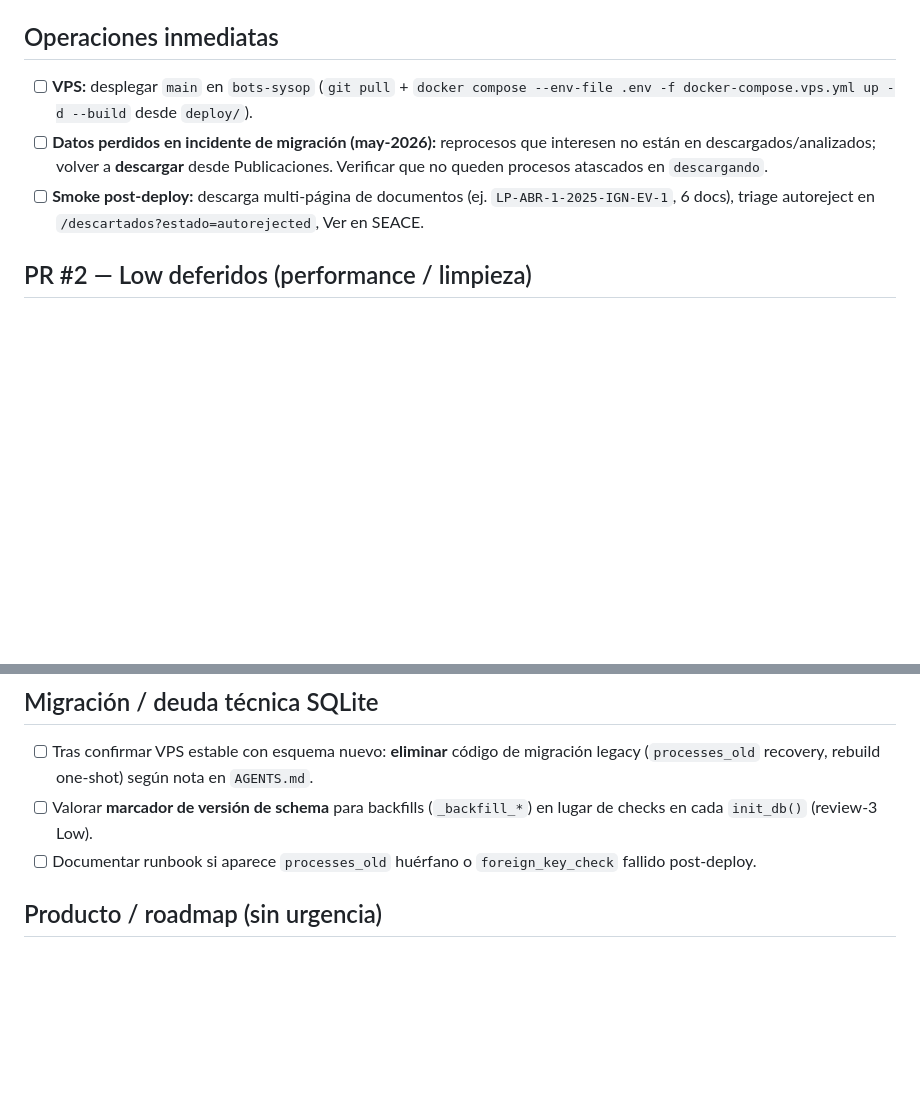
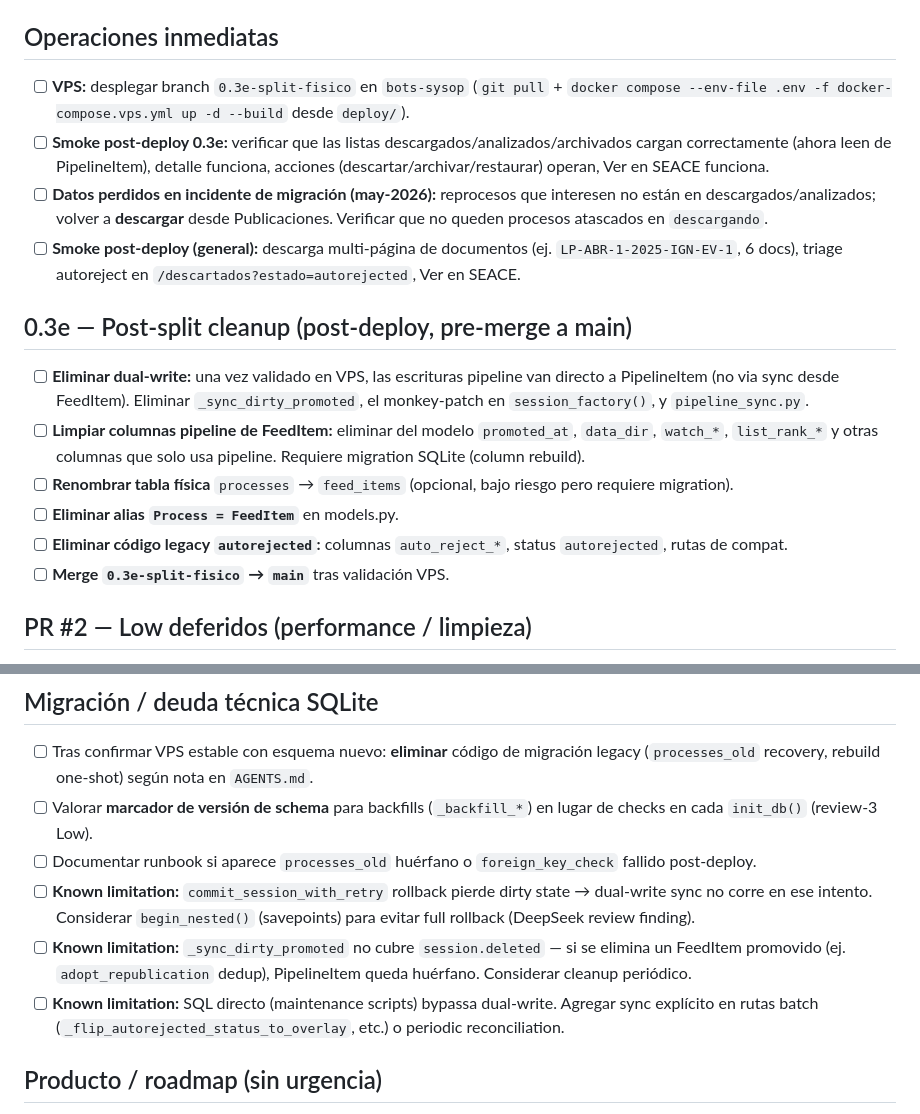
Before and after one commit to rmichelena/tender_workflows, a Markdown page: todo.md, 2 parts joined by grey strips. Drawn GitHub-style; blank space fills up the shorter version.

Commit message:
docs: update TODO with 0.3e post-split cleanup items and known limitations
- 0.3e section: dual-write removal, column cleanup, table rename, merge
- Known limitations from multi-review: rollback dirty state, session.deleted,
  SQL-direct bypass
- Updated deploy target to 0.3e-split-fisico branch
- Added 0.3e-specific smoke test checklist

```diff
--- a/todo.md
+++ b/todo.md
@@ -4,9 +4,19 @@ Merge: PR #2 (`285a50c`, 2026-05-28). Reviews: `review-2.md`, `review-3.md`, com
 
 ## Operaciones inmediatas
 
-- [ ] **VPS:** desplegar `main` en `bots-sysop` (`git pull` + `docker compose --env-file .env -f docker-compose.vps.yml up -d --build` desde `deploy/`).
+- [ ] **VPS:** desplegar branch `0.3e-split-fisico` en `bots-sysop` (`git pull` + `docker compose --env-file .env -f docker-compose.vps.yml up -d --build` desde `deploy/`).
+- [ ] **Smoke post-deploy 0.3e:** verificar que las listas descargados/analizados/archivados cargan correctamente (ahora leen de PipelineItem), detalle funciona, acciones (descartar/archivar/restaurar) operan, Ver en SEACE funciona.
 - [ ] **Datos perdidos en incidente de migración (may-2026):** reprocesos que interesen no están en descargados/analizados; volver a **descargar** desde Publicaciones. Verificar que no queden procesos atascados en `descargando`.
-- [ ] **Smoke post-deploy:** descarga multi-página de documentos (ej. `LP-ABR-1-2025-IGN-EV-1`, 6 docs), triage autoreject en `/descartados?estado=autorejected`, Ver en SEACE.
+- [ ] **Smoke post-deploy (general):** descarga multi-página de documentos (ej. `LP-ABR-1-2025-IGN-EV-1`, 6 docs), triage autoreject en `/descartados?estado=autorejected`, Ver en SEACE.
+
+## 0.3e — Post-split cleanup (post-deploy, pre-merge a main)
+
+- [ ] **Eliminar dual-write:** una vez validado en VPS, las escrituras pipeline van directo a PipelineItem (no via sync desde FeedItem). Eliminar `_sync_dirty_promoted`, el monkey-patch en `session_factory()`, y `pipeline_sync.py`.
+- [ ] **Limpiar columnas pipeline de FeedItem:** eliminar del modelo `promoted_at`, `data_dir`, `watch_*`, `list_rank_*` y otras columnas que solo usa pipeline. Requiere migration SQLite (column rebuild).
+- [ ] **Renombrar tabla física** `processes` → `feed_items` (opcional, bajo riesgo pero requiere migration).
+- [ ] **Eliminar alias `Process = FeedItem`** en models.py.
+- [ ] **Eliminar código legacy `autorejected`:** columnas `auto_reject_*`, status `autorejected`, rutas de compat.
+- [ ] **Merge `0.3e-split-fisico` → `main`** tras validación VPS.
 
 ## PR #2 — Low deferidos (performance / limpieza)
 
@@ -21,6 +31,9 @@ Merge: PR #2 (`285a50c`, 2026-05-28). Reviews: `review-2.md`, `review-3.md`, com
 - [ ] Tras confirmar VPS estable con esquema nuevo: **eliminar** código de migración legacy (`processes_old` recovery, rebuild one-shot) según nota en `AGENTS.md`.
 - [ ] Valorar **marcador de versión de schema** para backfills (`_backfill_*`) en lugar de checks en cada `init_db()` (review-3 Low).
 - [ ] Documentar runbook si aparece `processes_old` huérfano o `foreign_key_check` fallido post-deploy.
+- [ ] **Known limitation:** `commit_session_with_retry` rollback pierde dirty state → dual-write sync no corre en ese intento. Considerar `begin_nested()` (savepoints) para evitar full rollback (DeepSeek review finding).
+- [ ] **Known limitation:** `_sync_dirty_promoted` no cubre `session.deleted` — si se elimina un FeedItem promovido (ej. `adopt_republication` dedup), PipelineItem queda huérfano. Considerar cleanup periódico.
+- [ ] **Known limitation:** SQL directo (maintenance scripts) bypassa dual-write. Agregar sync explícito en rutas batch (`_flip_autorejected_status_to_overlay`, etc.) o periodic reconciliation.
 
 ## Producto / roadmap (sin urgencia)
 
```
